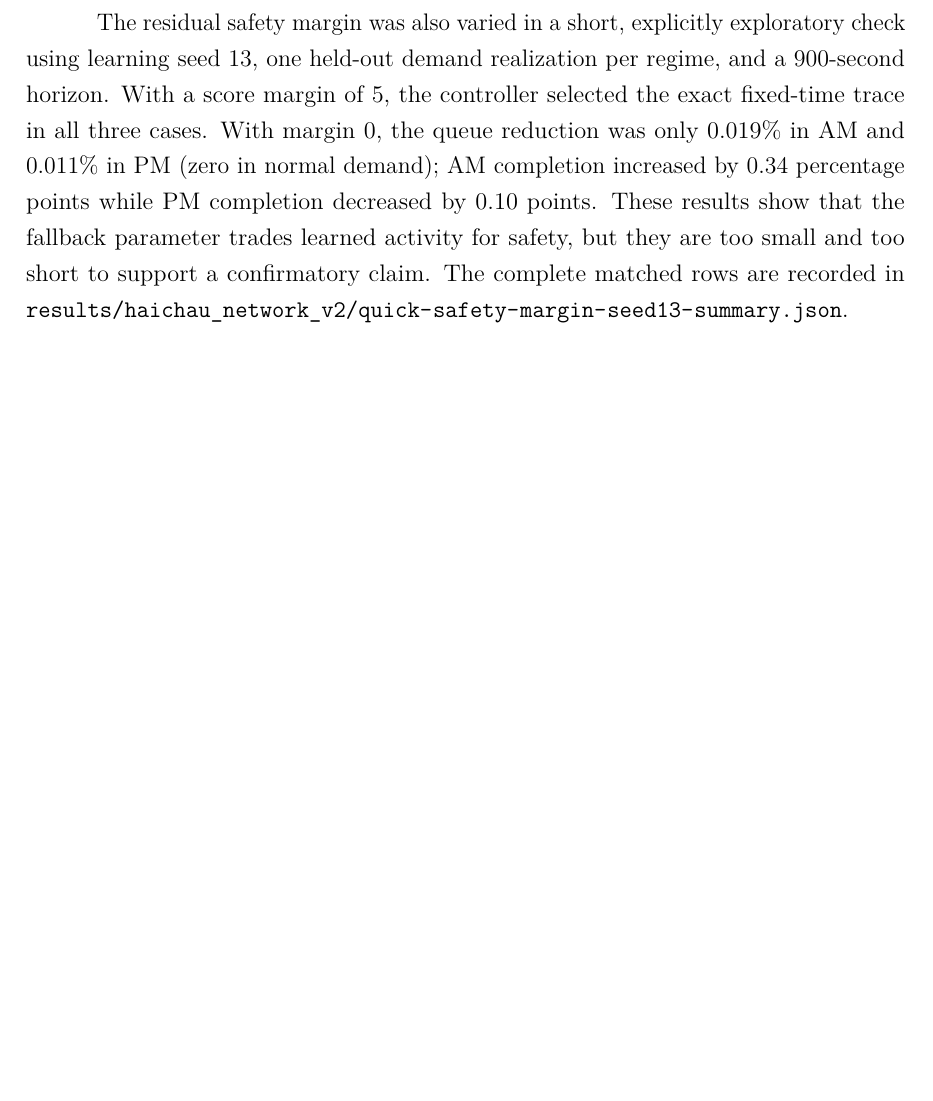
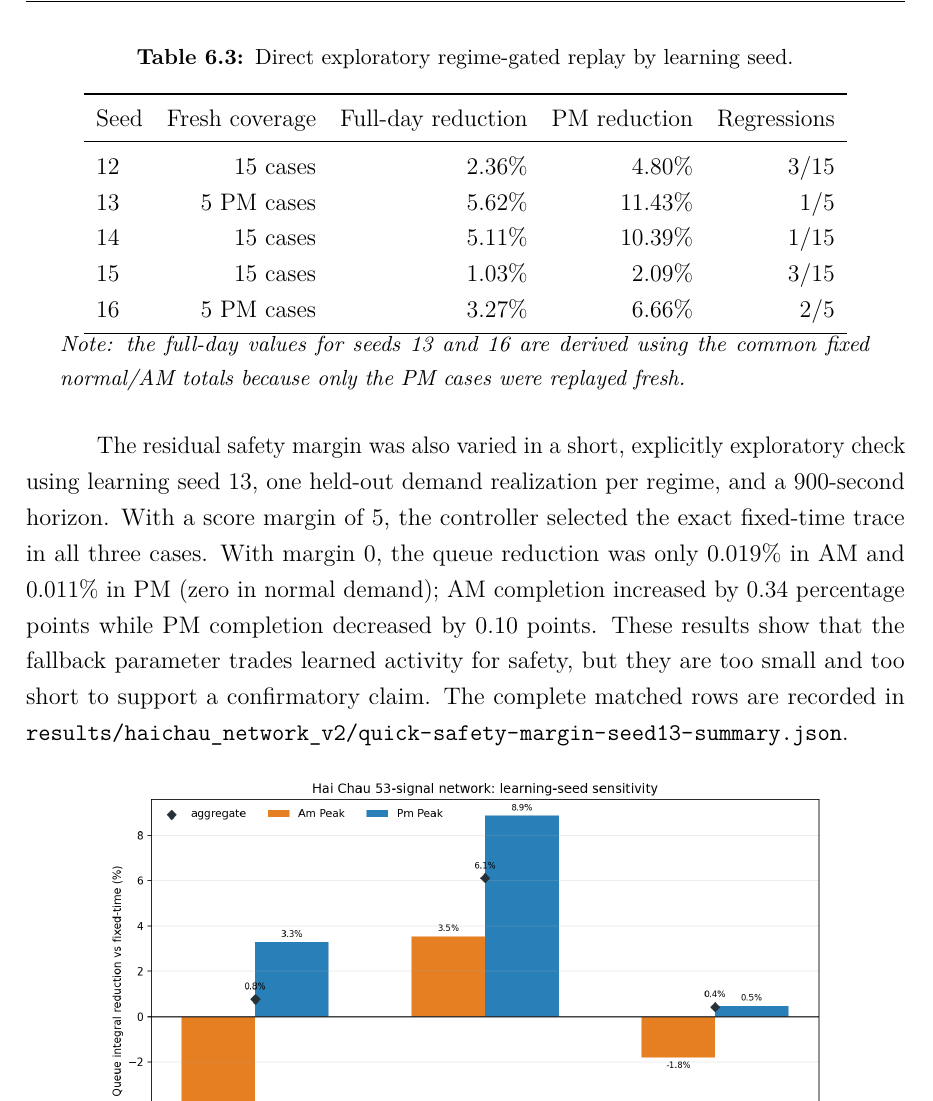
Before and after one commit to khanglqse/Thesis, a LaTeX thesis (paper/thesis_danang.tex): part of page 35 of 59 before the commit and part of page 36 of 59 after it, cut at the place of the change, the shorter picture padded with empty space. Compiled offline with pdfLaTeX.

Commit message:
Add readable five-seed gate table

```diff
--- a/paper/thesis_danang.tex
+++ b/paper/thesis_danang.tex
@@ -502,6 +502,28 @@ At the case level, the gate regresses 3/15 cases for seed 12, 1/5 for seed 13,
 1/15 for seed 14, 3/15 for seed 15, and 2/5 for seed 16; the positive aggregate
 does not imply improvement for every demand realization.
 
+\begin{table}[H]
+\centering
+\caption{Direct exploratory regime-gated replay by learning seed.}
+\label{tab:gated-seed-replays}
+\begin{tabular}{lrrrr}
+\toprule
+Seed & Fresh coverage & Full-day reduction & PM reduction & Regressions \\
+\midrule
+12 & 15 cases & 2.36\% & 4.80\% & 3/15 \\
+13 & 5 PM cases & 5.62\% & 11.43\% & 1/5 \\
+14 & 15 cases & 5.11\% & 10.39\% & 1/15 \\
+15 & 15 cases & 1.03\% & 2.09\% & 3/15 \\
+16 & 5 PM cases & 3.27\% & 6.66\% & 2/5 \\
+\bottomrule
+\end{tabular}
+\vspace{-2pt}
+\begin{minipage}{0.92\textwidth}
+\small\textit{Note: the full-day values for seeds 13 and 16 are derived using the
+common fixed normal/AM totals because only the PM cases were replayed fresh.}
+\end{minipage}
+\end{table}
+
 The residual safety margin was also varied in a short, explicitly exploratory
 check using learning seed 13, one held-out demand realization per regime, and a
 900-second horizon. With a score margin of 5, the controller selected the exact
```
Also changed, not shown: paper/thesis_danang.pdf.
